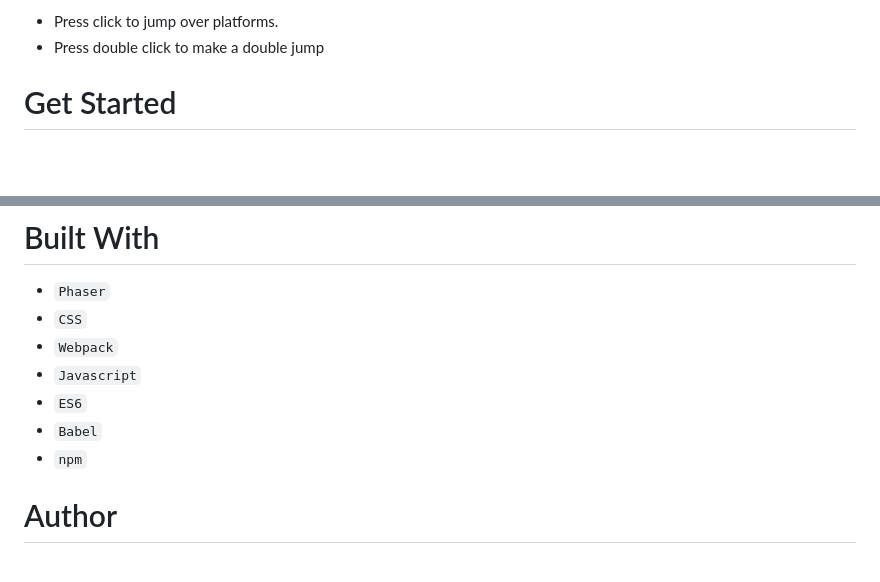
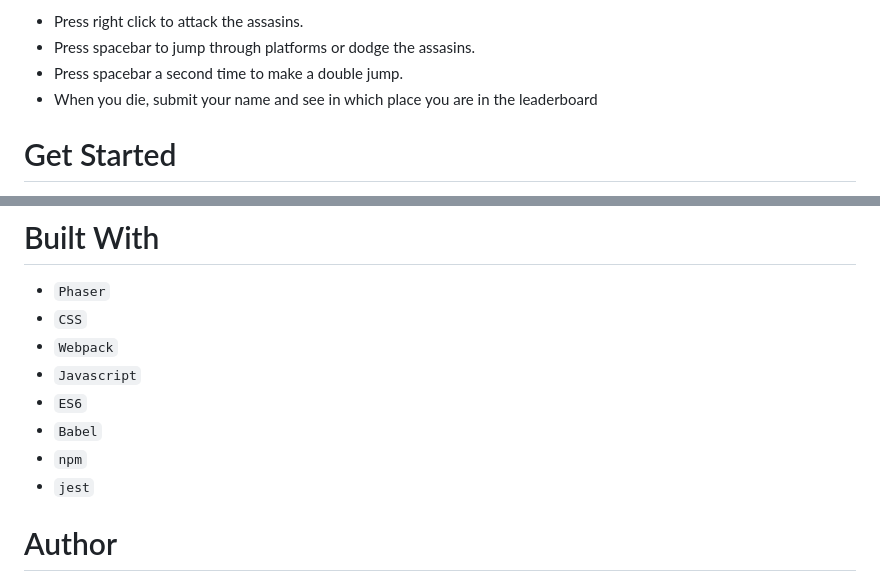
Before and after one commit to yahir91/Platform-Game, a Markdown page: README.md, 2 parts joined by grey strips. Rendered like a GitHub page; blank space fills up the shorter version.

```diff
--- a/README.md
+++ b/README.md
@@ -15,6 +33,8 @@ You have to collect as many bones you can and kill the slime without falling or
 
-* Press click to jump over platforms.
-* Press double click to make a double jump
+* Press right click to attack the assasins.
+* Press spacebar to jump through platforms or dodge the assasins.
+* Press spacebar a second time to make a double jump.
+* When you die, submit your name and see in which place you are in the leaderboard
 
 # Get Started
 
@@ -43,6 +63,7 @@ You have to collect as many bones you can and kill the slime without falling or
 * `ES6`
 * `Babel`
 * `npm`
+* `jest`
 
 # Author
 
```
Also changed, not shown: other parts of README.md (+21 -3 lines), screenshot.png, 1 other file.
